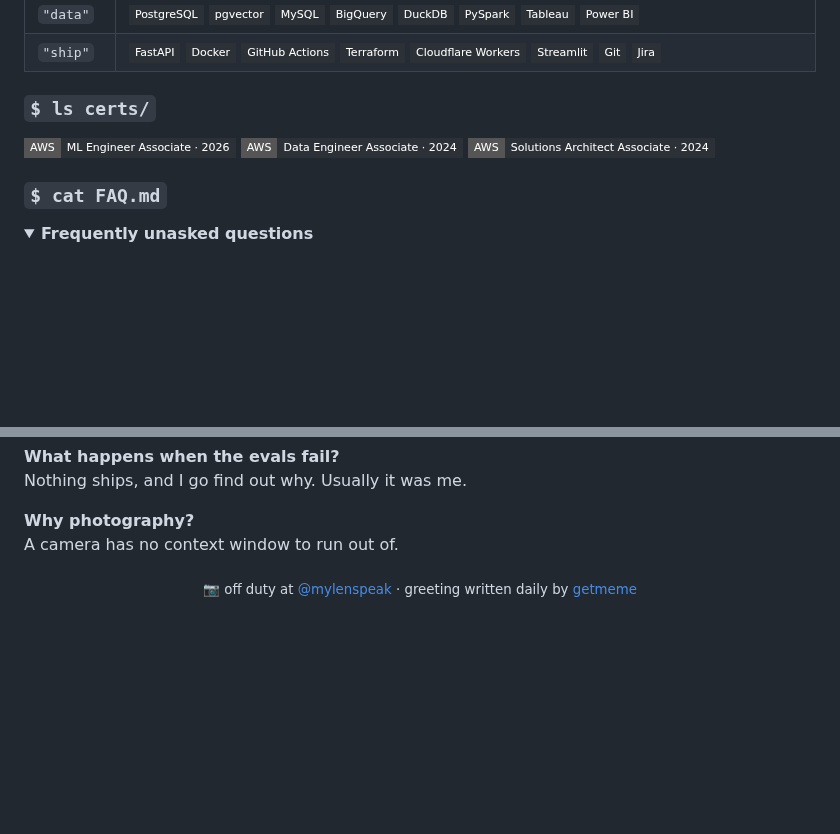
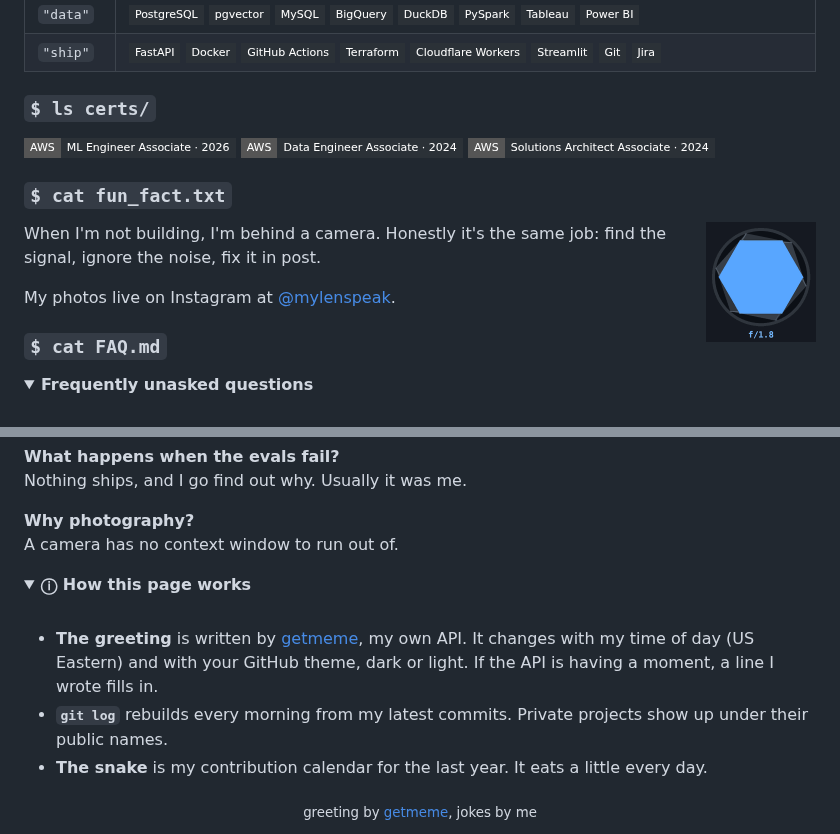
Before and after one commit to mohiddin7/mohiddin7, a Markdown page: README.md, 2 parts joined by grey strips. GitHub-like rendering; pictures changed too: assets/aperture.gif (added); folded sections open; badges without logos; blank space fills up the shorter version.

```diff
--- a/README.md
+++ b/README.md
@@ -102,6 +107,14 @@ Also: [the paper](https://papers.ssrn.com/sol3/papers.cfm?abstract_id=6163986)
 <a href="https://www.credly.com/badges/4d78e824-4a6f-4dbe-aa84-bbd9d43fe99c"><img src="https://img.shields.io/badge/AWS-Data%20Engineer%20Associate%20·%202024-2b3137?style=flat-square" alt="AWS Certified Data Engineer, Associate, 2024" /></a>
 <a href="https://www.credly.com/badges/34216190-94e5-4580-a564-934ccaf38586"><img src="https://img.shields.io/badge/AWS-Solutions%20Architect%20Associate%20·%202024-2b3137?style=flat-square" alt="AWS Certified Solutions Architect, Associate, 2024" /></a>
 
+### `$ cat fun_fact.txt`
+
+<img src="assets/aperture.gif" width="110" align="right" alt="A camera aperture opening and closing" />
+
+When I'm not building, I'm behind a camera. Honestly it's the same job: find the signal, ignore the noise, fix it in post.
+
+My photos live on Instagram at [@mylenspeak](https://instagram.com/mylenspeak).
+
 ### `$ cat FAQ.md`
 
 <details>
@@ -125,6 +138,17 @@ A camera has no context window to run out of.
 
 </details>
 
+<a name="how-this-page-works"></a>
+<details>
+<summary><b>ⓘ How this page works</b></summary>
+<br/>
+
+- **The greeting** is written by [getmeme](https://getmeme.warmhop.com), my own API. It changes with my time of day (US Eastern) and with your GitHub theme, dark or light. If the API is having a moment, a line I wrote fills in.
+- **`git log`** rebuilds every morning from my latest commits. Private projects show up under their public names.
+- **The snake** is my contribution calendar for the last year. It eats a little every day.
+
+</details>
+
 <div align="center">
-<sub>📷 off duty at <a href="https://instagram.com/mylenspeak">@mylenspeak</a> · greeting written daily by <a href="https://getmeme.warmhop.com">getmeme</a></sub>
+<sub>greeting by <a href="https://getmeme.warmhop.com">getmeme</a>, jokes by me</sub>
 </div>
```
Also changed, not shown: other parts of README.md (+7 -2 lines), 4 other files.
